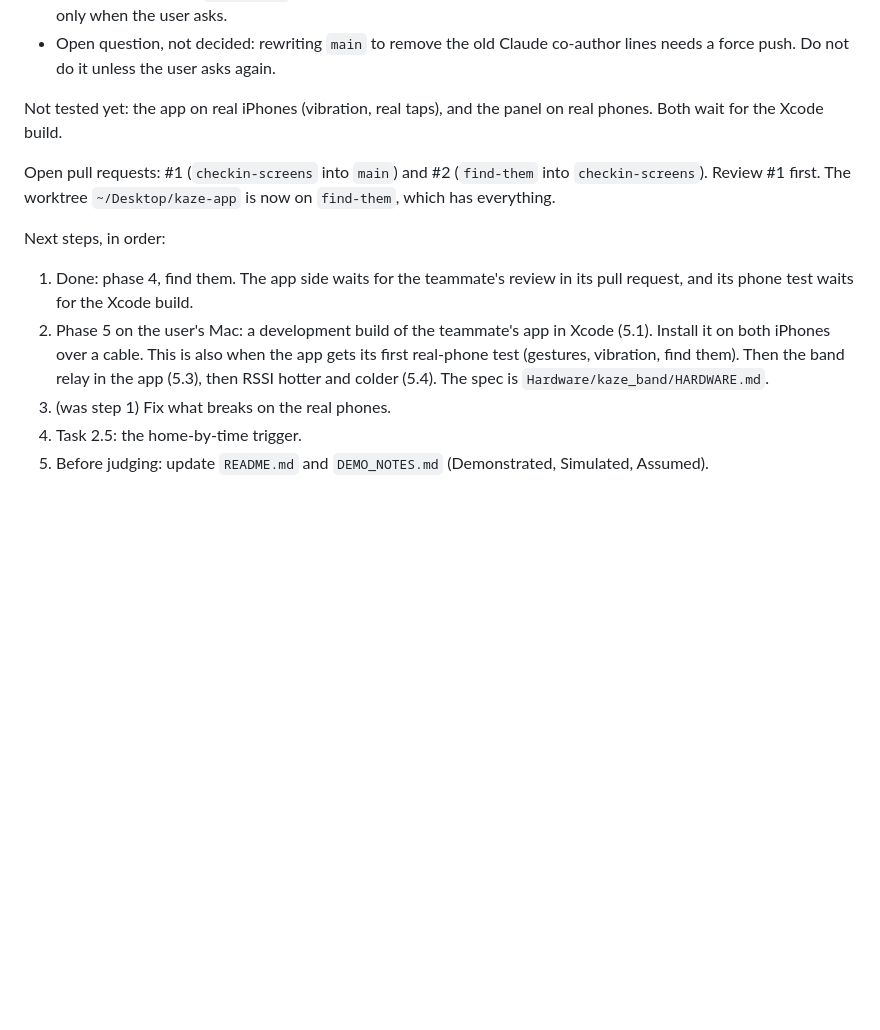
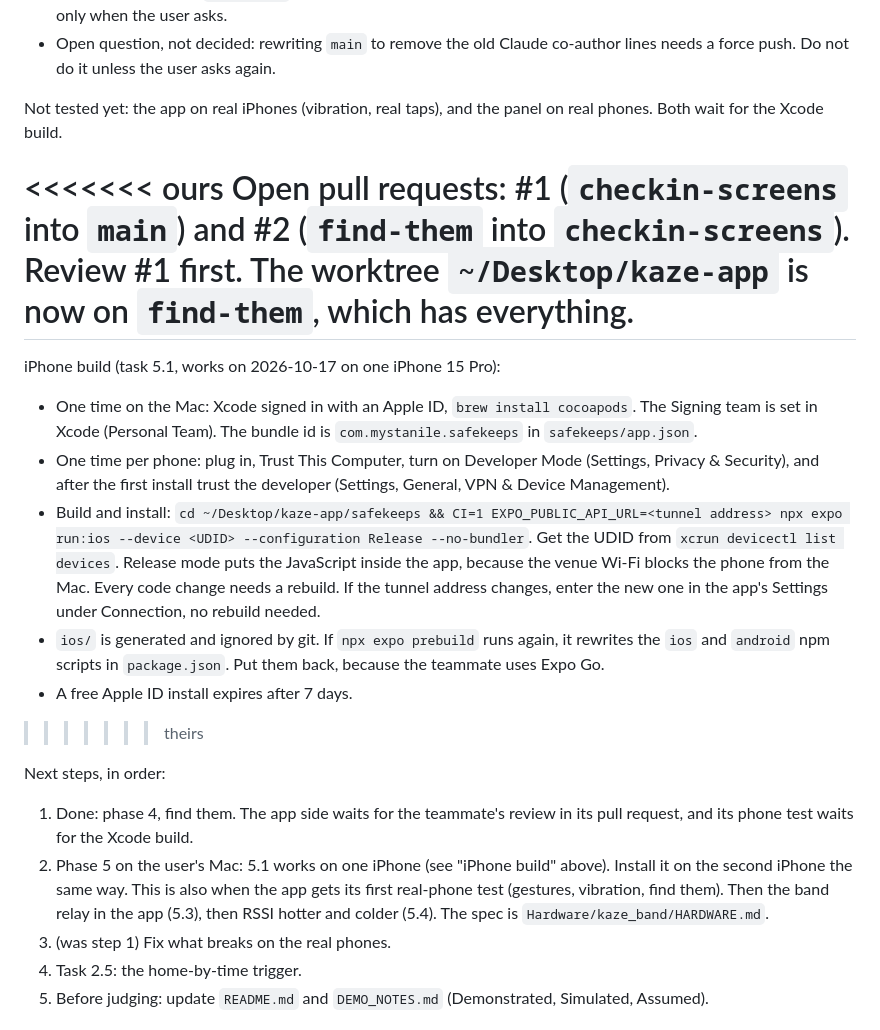
Before and after one commit to Mystanile/htvaura, a Markdown page: PLAN.md, the part around the change. Drawn GitHub-style; blank space fills up the shorter version.

Commit message:
PLAN: iPhone build steps

```diff
--- a/PLAN.md
+++ b/PLAN.md
@@ -44,11 +44,20 @@ Rules from the user for this repo:
 
 Not tested yet: the app on real iPhones (vibration, real taps), and the panel on real phones. Both wait for the Xcode build.
 
+<<<<<<< ours
 Open pull requests: #1 (`checkin-screens` into `main`) and #2 (`find-them` into `checkin-screens`). Review #1 first. The worktree `~/Desktop/kaze-app` is now on `find-them`, which has everything.
+=======
+iPhone build (task 5.1, works on 2026-10-17 on one iPhone 15 Pro):
+- One time on the Mac: Xcode signed in with an Apple ID, `brew install cocoapods`. The Signing team is set in Xcode (Personal Team). The bundle id is `com.mystanile.safekeeps` in `safekeeps/app.json`.
+- One time per phone: plug in, Trust This Computer, turn on Developer Mode (Settings, Privacy & Security), and after the first install trust the developer (Settings, General, VPN & Device Management).
+- Build and install: `cd ~/Desktop/kaze-app/safekeeps && CI=1 EXPO_PUBLIC_API_URL=<tunnel address> npx expo run:ios --device <UDID> --configuration Release --no-bundler`. Get the UDID from `xcrun devicectl list devices`. Release mode puts the JavaScript inside the app, because the venue Wi-Fi blocks the phone from the Mac. Every code change needs a rebuild. If the tunnel address changes, enter the new one in the app's Settings under Connection, no rebuild needed.
+- `ios/` is generated and ignored by git. If `npx expo prebuild` runs again, it rewrites the `ios` and `android` npm scripts in `package.json`. Put them back, because the teammate uses Expo Go.
+- A free Apple ID install expires after 7 days.
+>>>>>>> theirs
 
 Next steps, in order:
 1. Done: phase 4, find them. The app side waits for the teammate's review in its pull request, and its phone test waits for the Xcode build.
-2. Phase 5 on the user's Mac: a development build of the teammate's app in Xcode (5.1). Install it on both iPhones over a cable. This is also when the app gets its first real-phone test (gestures, vibration, find them). Then the band relay in the app (5.3), then RSSI hotter and colder (5.4). The spec is `Hardware/kaze_band/HARDWARE.md`.
+2. Phase 5 on the user's Mac: 5.1 works on one iPhone (see "iPhone build" above). Install it on the second iPhone the same way. This is also when the app gets its first real-phone test (gestures, vibration, find them). Then the band relay in the app (5.3), then RSSI hotter and colder (5.4). The spec is `Hardware/kaze_band/HARDWARE.md`.
 3. (was step 1) Fix what breaks on the real phones.
 4. Task 2.5: the home-by-time trigger.
 5. Before judging: update `README.md` and `DEMO_NOTES.md` (Demonstrated, Simulated, Assumed).
```
